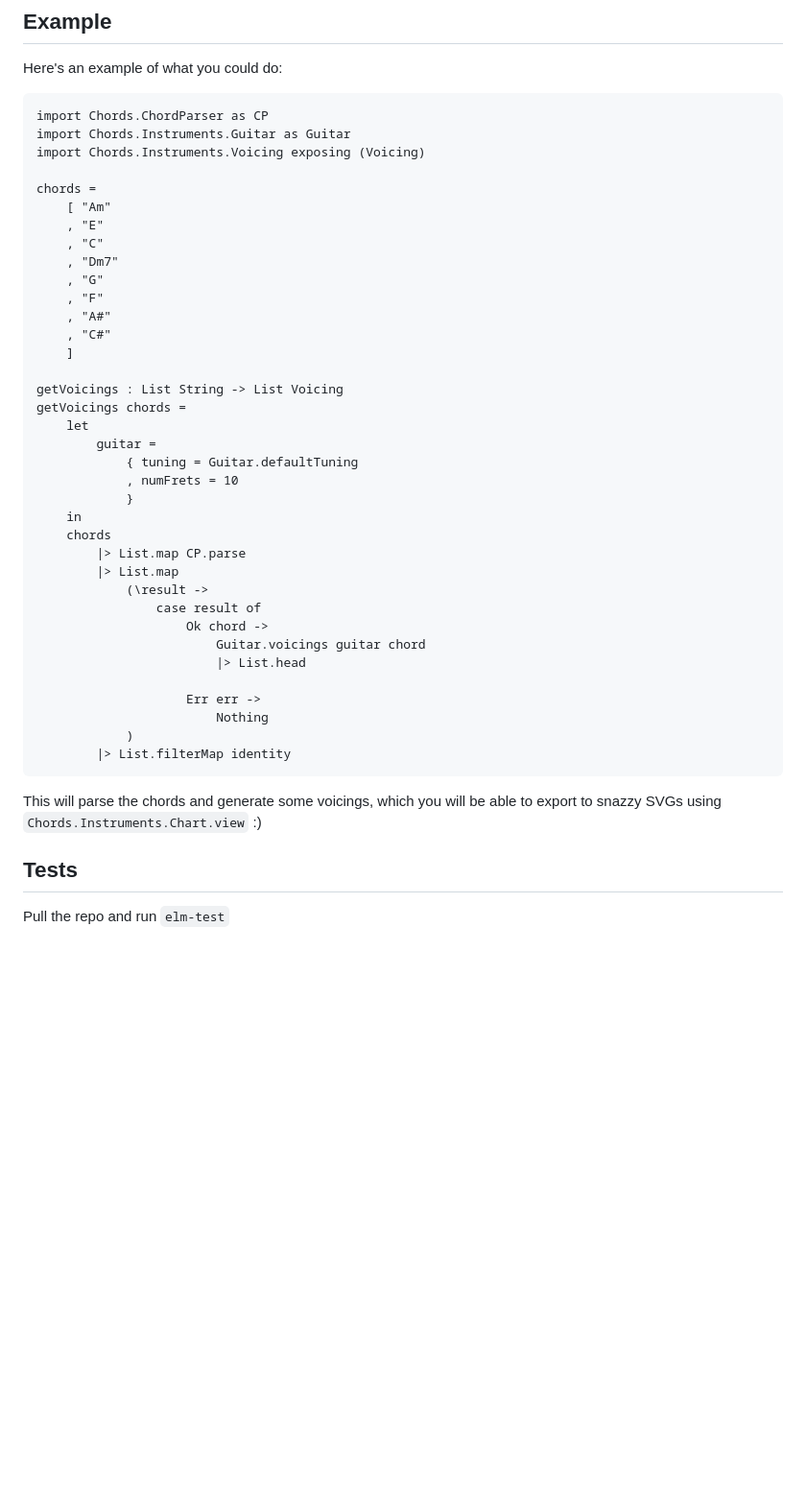
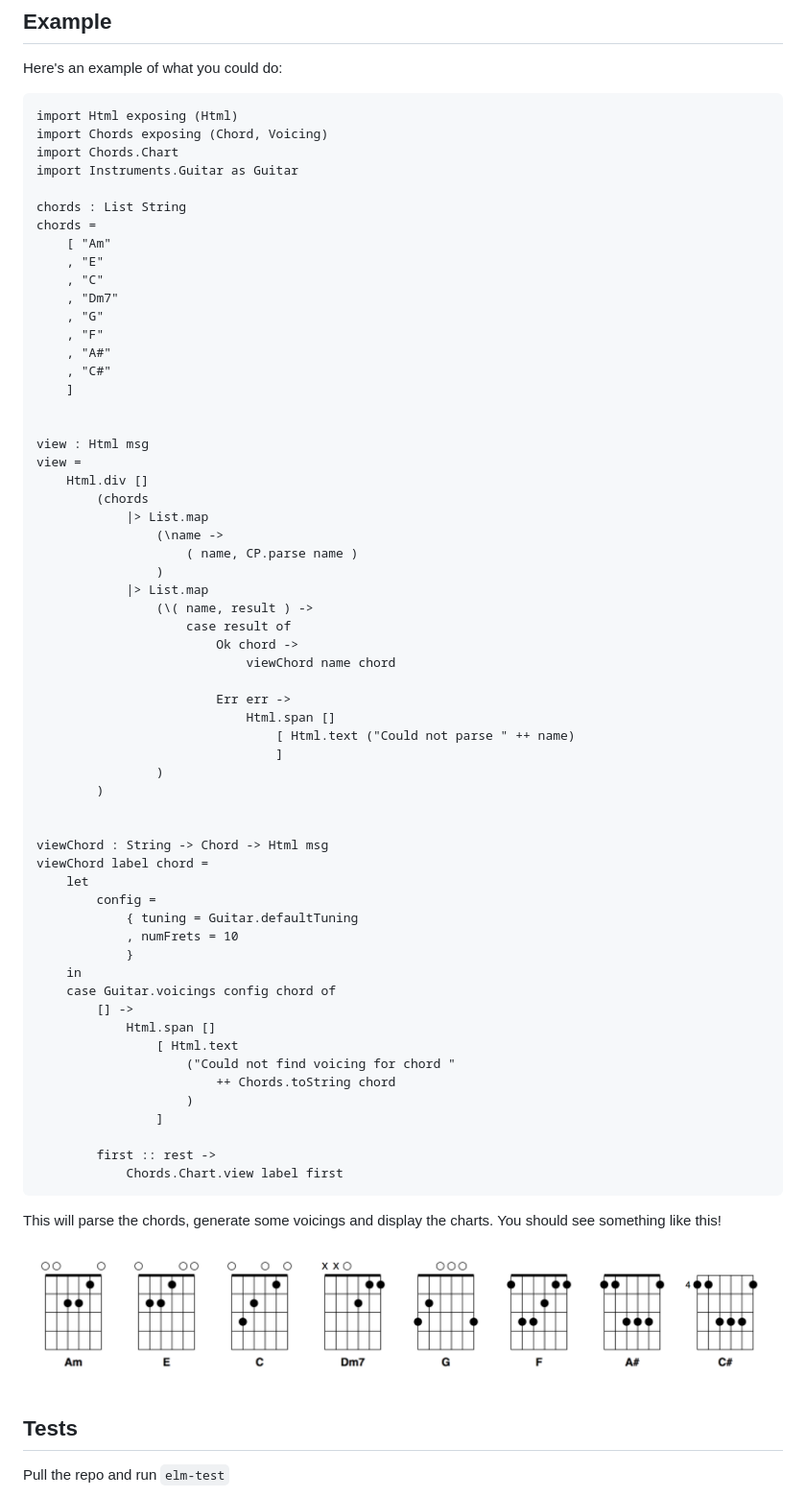
Before and after one commit to Arkham/elm-chords, a Markdown page: README.md, the part around the change. Shown at 96% size. GitHub-like rendering; pictures changed too: images/charts.png (added); blank space fills up the shorter version.

Commit message:
Export modules and add docs

````diff
--- a/README.md
+++ b/README.md
@@ -11,10 +11,12 @@ Parse guitar chords and chord sheets in Elm!
 Here's an example of what you could do:
 
 ```elm
-import Chords.ChordParser as CP
-import Chords.Instruments.Guitar as Guitar
-import Chords.Instruments.Voicing exposing (Voicing)
+import Html exposing (Html)
+import Chords exposing (Chord, Voicing)
+import Chords.Chart
+import Instruments.Guitar as Guitar
 
+chords : List String
 chords =
     [ "Am"
     , "E"
@@ -26,31 +28,54 @@ chords =
     , "C#"
     ]
 
-getVoicings : List String -> List Voicing
-getVoicings chords =
+
+view : Html msg
+view =
+    Html.div []
+        (chords
+            |> List.map
+                (\name ->
+                    ( name, CP.parse name )
+                )
+            |> List.map
+                (\( name, result ) ->
+                    case result of
+                        Ok chord ->
+                            viewChord name chord
+
+                        Err err ->
+                            Html.span []
+                                [ Html.text ("Could not parse " ++ name)
+                                ]
+                )
+        )
+
+
+viewChord : String -> Chord -> Html msg
+viewChord label chord =
     let
-        guitar =
+        config =
             { tuning = Guitar.defaultTuning
             , numFrets = 10
             }
     in
-    chords
-        |> List.map CP.parse
-        |> List.map
-            (\result ->
-                case result of
-                    Ok chord ->
-                        Guitar.voicings guitar chord
-                        |> List.head
+    case Guitar.voicings config chord of
+        [] ->
+            Html.span []
+                [ Html.text
+                    ("Could not find voicing for chord "
+                        ++ Chords.toString chord
+                    )
+                ]
 
-                    Err err ->
-                        Nothing
-            )
-        |> List.filterMap identity
+        first :: rest ->
+            Chords.Chart.view label first
 ```
 
-This will parse the chords and generate some voicings, which you will be able to
-export to snazzy SVGs using `Chords.Instruments.Chart.view` :)
+This will parse the chords, generate some voicings and display the charts. You
+should see something like this!
+
+![Charts](./images/charts.png)
 
 ## Tests
 
````
Also changed, not shown: 20 other files.
